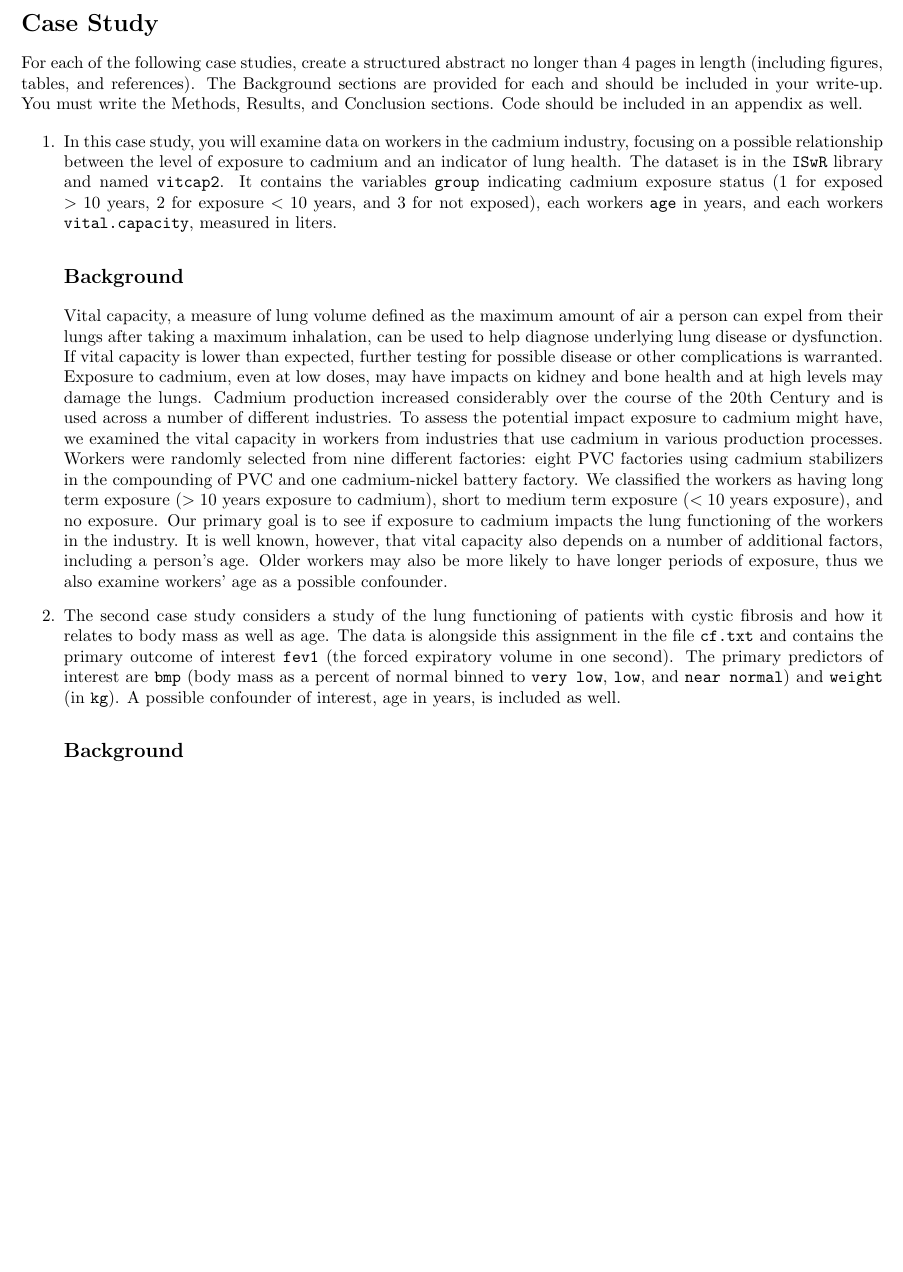
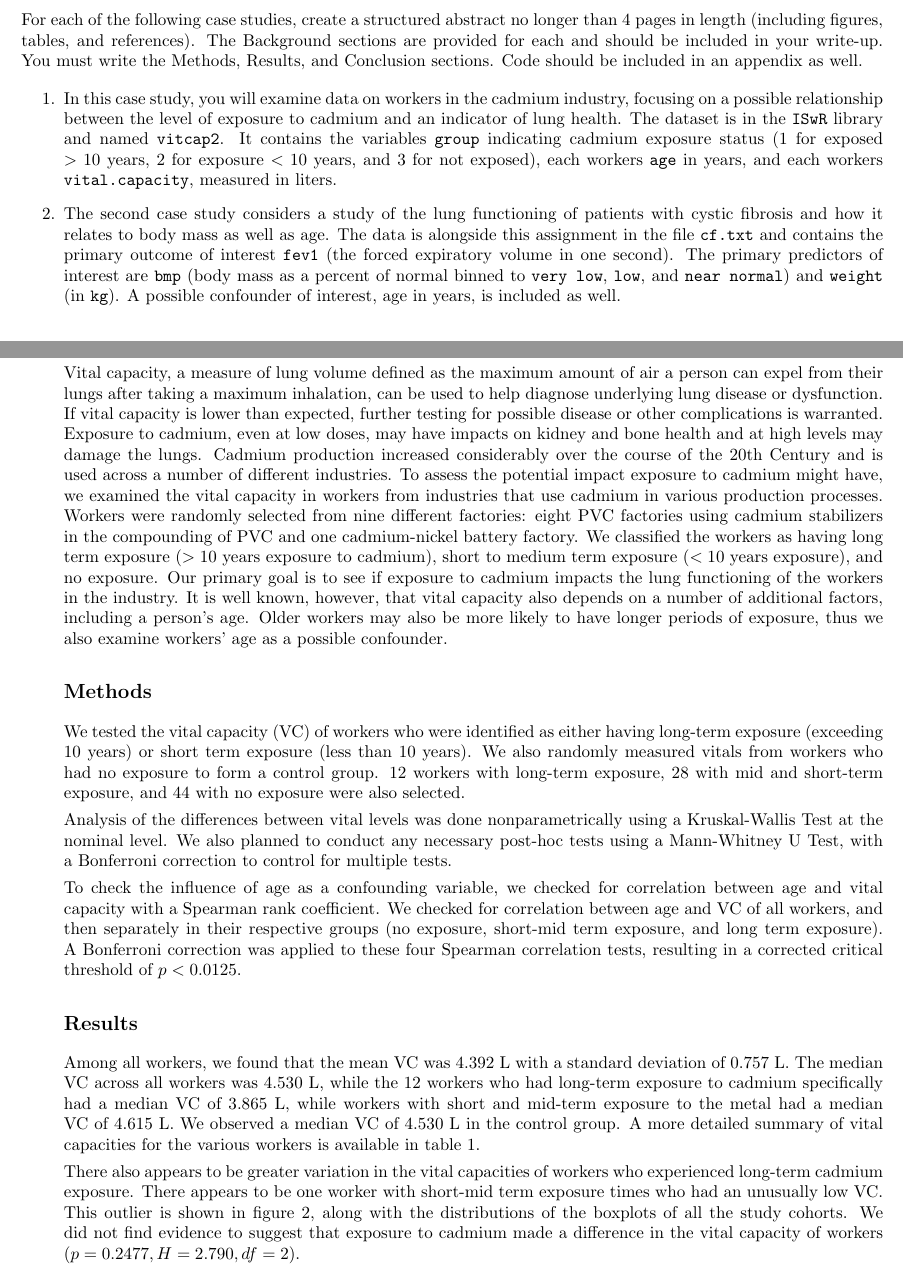
Before and after one commit to AeronautYuFan/math2625-attempt2, a LaTeX problem sheet (homework2/homework_2.tex): part of page 3 of 3 before the commit and two parts of pages 3 and 4 of 5 after it, the two joined at a grey line, cut at the place of the change, the shorter picture padded with empty space. Compiled offline with pdfLaTeX.

Commit message:
latex crash uh oh

```diff
--- a/homework2/homework_2.tex
+++ b/homework2/homework_2.tex
@@ -11,6 +11,7 @@
 \usepackage{xcolor}
 \usepackage{enumitem}
 \usepackage{gensymb}
+\usepackage{booktabs}
 
 \setlength{\marginparwidth}{2cm}
 
@@ -115,12 +116,30 @@
 	\begin{enumerate}
 		\item In this case study, you will examine data on workers in the cadmium industry, focusing on a possible relationship between the level of exposure to cadmium and an indicator of lung health. The dataset is in the \texttt{ISwR} library and named \texttt{vitcap2}. It contains the variables \texttt{group} indicating cadmium exposure status (1 for exposed $>10$ years, 2 for exposure $<10$ years, and 3 for not exposed), each workers \texttt{age} in years, and each workers \texttt{vital.capacity}, measured in liters.
 
+		\item The second case study considers a study of the lung functioning of patients with cystic fibrosis and how it relates to body mass as well as age. The data is alongside this assignment in the file \texttt{cf.txt} and contains the primary outcome of interest \texttt{fev1} (the forced expiratory volume in one second). The primary predictors of interest are \texttt{bmp} (body mass as a percent of normal binned to \texttt{very low}, \texttt{low}, and \texttt{near normal}) and \texttt{weight} (in \texttt{kg}). A possible confounder of interest, \text{age} in years, is included as well.
+
+		\newpage
 		\subsection*{Background}
 
 		Vital capacity, a measure of lung volume defined as the maximum amount of air a person can expel from their lungs after taking a maximum inhalation, can be used to help diagnose underlying lung disease or dysfunction. If vital capacity is lower than expected, further testing for possible disease or other complications is warranted. Exposure to cadmium, even at low doses, may have impacts on kidney and bone health and at high levels may damage the lungs. Cadmium production increased considerably over the course of the 20th Century and is used across a number of different industries. To assess the potential impact exposure to cadmium might have, we examined the vital capacity in workers from industries that use cadmium in various production processes. Workers were randomly selected from nine different factories: eight PVC factories using cadmium stabilizers in the compounding of PVC and one cadmium-nickel battery factory. We classified the workers as having long term exposure ($>10$ years exposure to cadmium), short to medium term exposure ($<10$ years exposure), and no exposure. Our primary goal is to see if exposure to cadmium impacts the lung functioning of the workers in the industry. It is well known, however, that vital capacity also depends on a number of additional factors, including a person's age. Older workers may also be more likely to have longer periods of exposure, thus we also examine workers' age as a possible confounder.
 
-		\item The second case study considers a study of the lung functioning of patients with cystic fibrosis and how it relates to body mass as well as age. The data is alongside this assignment in the file \texttt{cf.txt} and contains the primary outcome of interest \texttt{fev1} (the forced expiratory volume in one second). The primary predictors of interest are \texttt{bmp} (body mass as a percent of normal binned to \texttt{very low}, \texttt{low}, and \texttt{near normal}) and \texttt{weight} (in \texttt{kg}). A possible confounder of interest, \text{age} in years, is included as well.
+		\subsection*{Methods}
+		We tested the vital capacity (VC) of workers who were identified as either having long-term exposure (exceeding 10 years) or short term exposure (less than 10 years). We also randomly measured vitals from workers who had no exposure to form a control group. 12 workers with long-term exposure, 28 with mid and short-term exposure, and 44 with no exposure were also selected.
 
+		Analysis of the differences between vital levels was done nonparametrically using a Kruskal-Wallis Test at the nominal level. We also planned to conduct any necessary post-hoc tests using a Mann-Whitney U Test, with a Bonferroni correction to control for multiple tests.
+
+		To check the influence of age as a confounding variable, we checked for correlation between age and vital capacity with a Spearman rank coefficient. We checked for correlation between age and VC of all workers, and then separately in their respective groups (no exposure, short-mid term exposure, and long term exposure). A Bonferroni correction was applied to these four Spearman correlation tests, resulting in a corrected critical threshold of $p < 0.0125$.
+
+		\subsection*{Results}
+		Among all workers, we found that the mean VC was 4.392 L with a standard deviation of 0.757 L. The median VC across all workers was 4.530 L, while the 12 workers who had long-term exposure to cadmium specifically had a median VC of 3.865 L, while workers with short and mid-term exposure to the metal had a median VC of 4.615 L. We observed a median VC of 4.530 L in the control group. A more detailed summary of vital capacities for the various workers is available in table 1.
+
+		There also appears to be greater variation in the vital capacities of workers who experienced long-term cadmium exposure. There appears to be one worker with short-mid term exposure times who had an unusually low VC. This outlier is shown in figure 2, along with the distributions of the boxplots of all the study cohorts. We did not find evidence to suggest that exposure to cadmium made a difference in the vital capacity of workers $(p = 0.2477, H = 2.790, df = 2)$.
+
+
+
+
+
+		\newpage
 		\subsection*{Background}
 
 		Cystic fibrosis is a genetic disorder that affects the lungs, among other major organs. A mutation in the cystic fibrosis transmembrane conductance regulator (CFTR) gene is the cause, resulting in the dysfunction of the CFTR protein which facilitates the transportation of chloride to the cell surface. Without the additional chloride, mucus lining the cells of vital organs becomes thick and viscous, clogging airways and resulting in difficulty breathing. Additional complications in increased risk of bacterial infection and respiratory failure. Poor growth or weight gain is a common complication as well, and often an early indicator of cystic fibrosis. To assess the relationship between growth and weight and lung functioning in patients with cystic fibrosis, we recruited 23 patients between the ages of 7 and 23 years old. Our primary outcome of interest is the forced expiratory volume in one second (FEV1), a measure of how much air the lungs can expel within the first second of exhaling. We wish to relate FEV1 to two predictors of interest related to growth and weight, specifically the body mass category of the patient and their weight ($kg$). Cystic fibrosis patients with poorer growth relative to normally developing children and lower weight may have lower lung functioning. Age may be potential confounder as lung functioning tends to improve with age and weight should increase as the patient gets older. Thus we will also examine potential age confounding in our analysis.
```
Also changed, not shown: homework2/graphs/BoxPlot_Workers~VitalCap.png (added), homework2/graphs/HistAllWorkers~VitalCap.png (added), homework2/graphs/ScatterAll.png (added), homework2/graphs/ScatterControl.png (added), homework2/graphs/ScatterLongExp.png (added), homework2/graphs/ScatterMidExp.png (added), homework2/homework_2.pdf, 7 other files.
